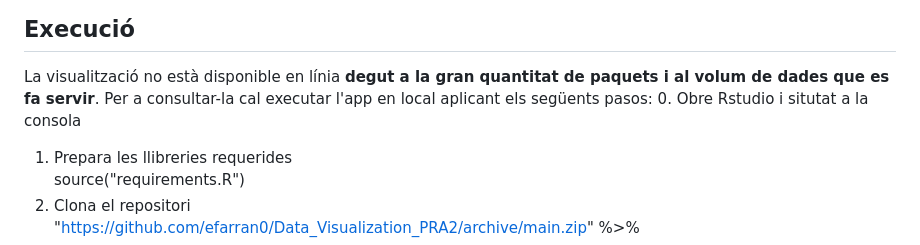
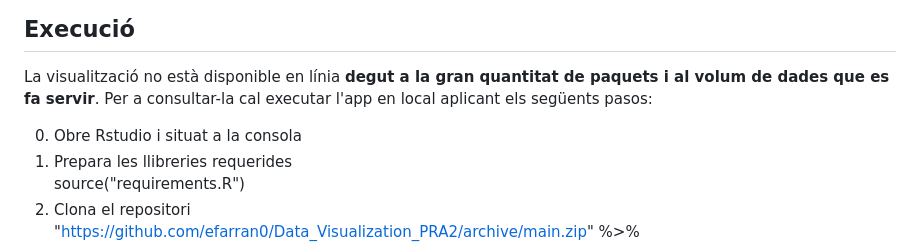
Before and after one commit to efarran0/Data_Visualization_PR2, a Markdown page: README.md, the part around the change. Rendered like a GitHub page.

```diff
--- a/README.md
+++ b/README.md
@@ -40,7 +40,8 @@ Aquest ús està alineat amb les directrius de la UOC sobre IA generativa ([Guia
 
 ## Execució
 La visualització no està disponible en línia **degut a la gran quantitat de paquets i al volum de dades que es fa servir**. Per a consultar-la cal executar l'app en local aplicant els següents pasos:
-0. Obre Rstudio i situtat a la consola
+
+0. Obre Rstudio i situat a la consola
 1. Prepara les llibreries requerides
    <br>source("requirements.R")
 2. Clona el repositori
```
